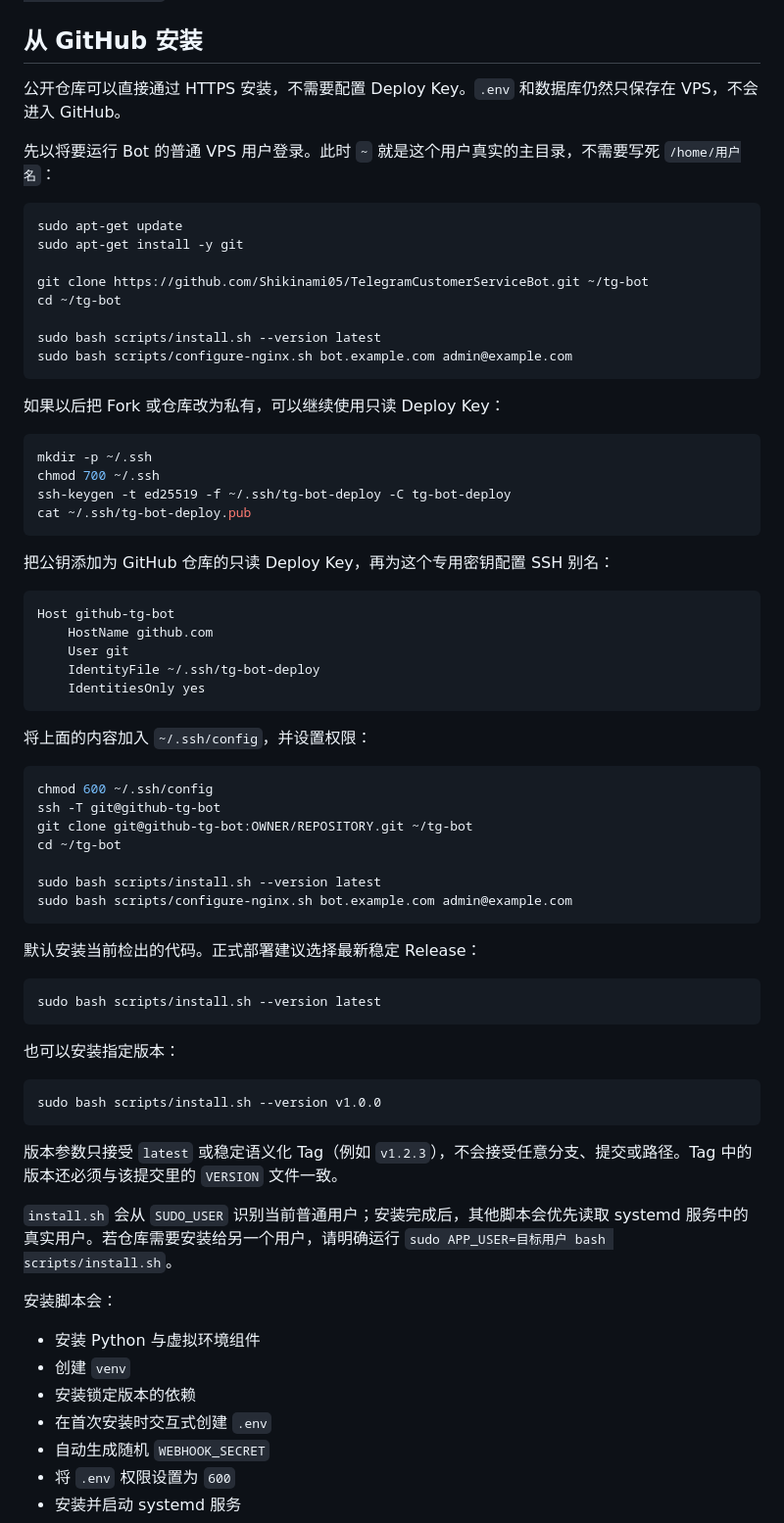
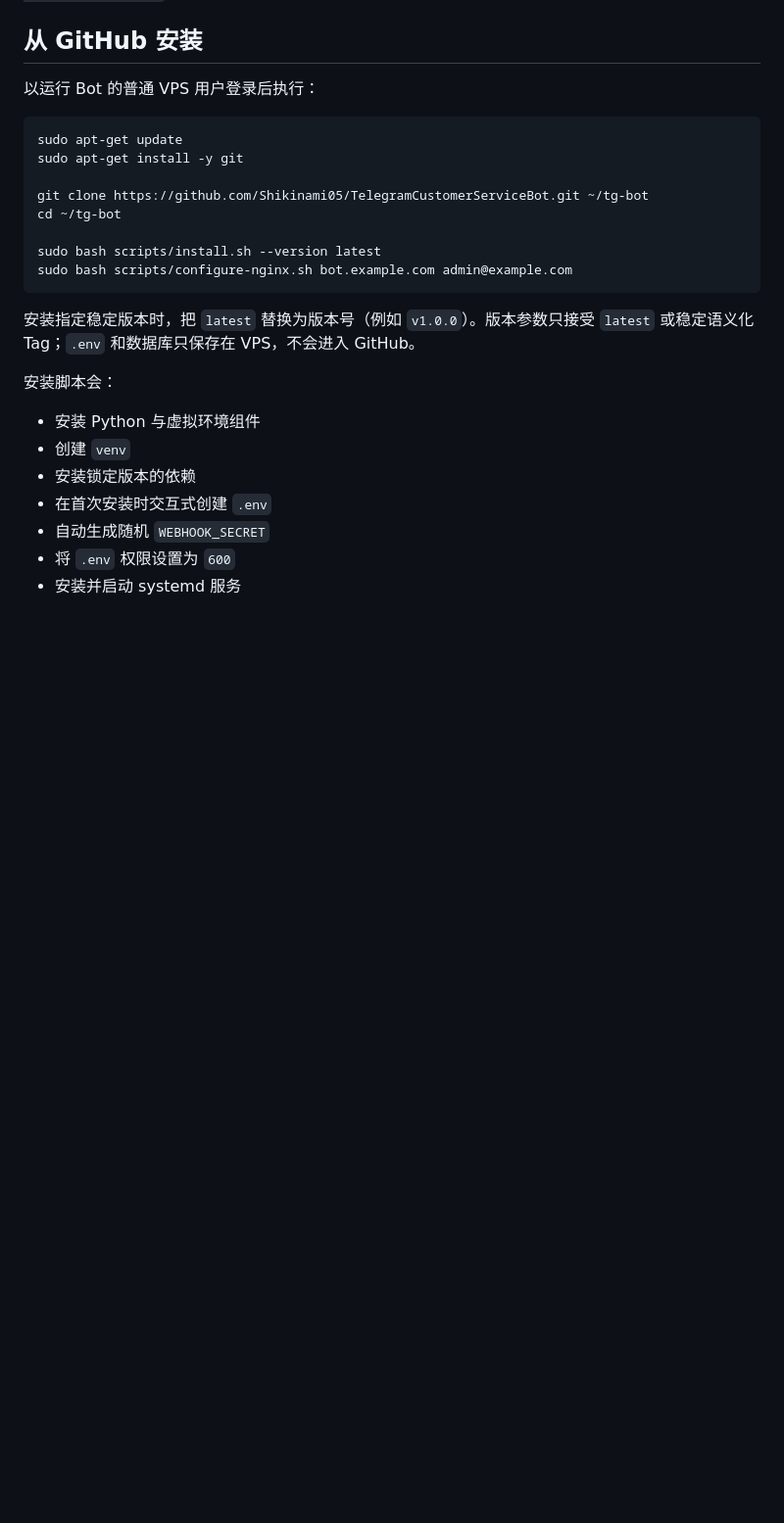
Before and after one commit to Shikinami05/TelegramCustomerServiceBot, a Markdown page: README.md, the part around the change. Shown at 98% size. GitHub-like rendering; blank space fills up the shorter version.

Commit message:
Simplify public installation instructions (#13)
Use one concise HTTPS path for the public repository and keep only the version-selection note.

````diff
--- a/README.md
+++ b/README.md
@@ -67,9 +67,7 @@
 
 ## 从 GitHub 安装
 
-公开仓库可以直接通过 HTTPS 安装，不需要配置 Deploy Key。`.env` 和数据库仍然只保存在 VPS，不会进入 GitHub。
-
-先以将要运行 Bot 的普通 VPS 用户登录。此时 `~` 就是这个用户真实的主目录，不需要写死 `/home/用户名`：
+以运行 Bot 的普通 VPS 用户登录后执行：
 
 ```bash
 sudo apt-get update
@@ -82,52 +80,7 @@ sudo bash scripts/install.sh --version latest
 sudo bash scripts/configure-nginx.sh bot.example.com admin@example.com
 ```
 
-如果以后把 Fork 或仓库改为私有，可以继续使用只读 Deploy Key：
-
-```bash
-mkdir -p ~/.ssh
-chmod 700 ~/.ssh
-ssh-keygen -t ed25519 -f ~/.ssh/tg-bot-deploy -C tg-bot-deploy
-cat ~/.ssh/tg-bot-deploy.pub
-```
-
-把公钥添加为 GitHub 仓库的只读 Deploy Key，再为这个专用密钥配置 SSH 别名：
-
-```sshconfig
-Host github-tg-bot
-    HostName github.com
-    User git
-    IdentityFile ~/.ssh/tg-bot-deploy
-    IdentitiesOnly yes
-```
-
-将上面的内容加入 `~/.ssh/config`，并设置权限：
-
-```bash
-chmod 600 ~/.ssh/config
-ssh -T git@github-tg-bot
-git clone git@github-tg-bot:OWNER/REPOSITORY.git ~/tg-bot
-cd ~/tg-bot
-
-sudo bash scripts/install.sh --version latest
-sudo bash scripts/configure-nginx.sh bot.example.com admin@example.com
-```
-
-默认安装当前检出的代码。正式部署建议选择最新稳定 Release：
-
-```bash
-sudo bash scripts/install.sh --version latest
-```
-
-也可以安装指定版本：
-
-```bash
-sudo bash scripts/install.sh --version v1.0.0
-```
-
-版本参数只接受 `latest` 或稳定语义化 Tag（例如 `v1.2.3`），不会接受任意分支、提交或路径。Tag 中的版本还必须与该提交里的 `VERSION` 文件一致。
-
-`install.sh` 会从 `SUDO_USER` 识别当前普通用户；安装完成后，其他脚本会优先读取 systemd 服务中的真实用户。若仓库需要安装给另一个用户，请明确运行 `sudo APP_USER=目标用户 bash scripts/install.sh`。
+安装指定稳定版本时，把 `latest` 替换为版本号（例如 `v1.0.0`）。版本参数只接受 `latest` 或稳定语义化 Tag；`.env` 和数据库只保存在 VPS，不会进入 GitHub。
 
 安装脚本会：
 
````
